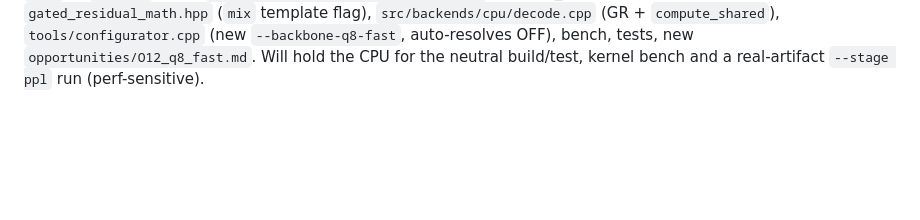
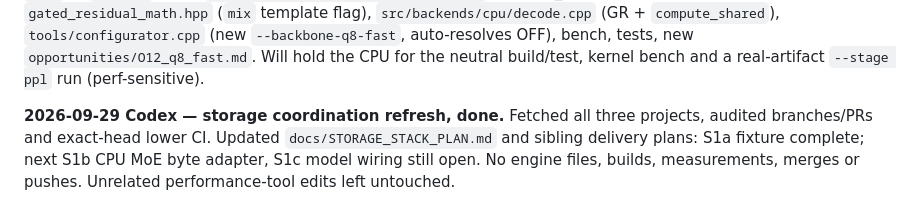
Before and after one commit to CraigHutchinson/Sub0Llm, a Markdown page: docs/ACTIVE_WORK_LOG.md, the part around the change. Rendered like a GitHub page; blank space fills up the shorter version.

```diff
--- a/docs/ACTIVE_WORK_LOG.md
+++ b/docs/ACTIVE_WORK_LOG.md
@@ -953,3 +953,8 @@ overlap (AGENTS.md's own preamble).
 (`mix` template flag), `src/backends/cpu/decode.cpp` (GR + `compute_shared`), `tools/configurator.cpp` (new
 `--backbone-q8-fast`, auto-resolves OFF), bench, tests, new `opportunities/O12_q8_fast.md`. Will hold the CPU
 for the neutral build/test, kernel bench and a real-artifact `--stage ppl` run (perf-sensitive).
+
+**2026-09-29 Codex — storage coordination refresh, done.** Fetched all three projects, audited
+branches/PRs and exact-head lower CI. Updated `docs/STORAGE_STACK_PLAN.md` and sibling delivery plans:
+S1a fixture complete; next S1b CPU MoE byte adapter, S1c model wiring still open. No engine files,
+builds, measurements, merges or pushes. Unrelated performance-tool edits left untouched.
```
Also changed, not shown: docs/STORAGE_STACK_PLAN.md (+66 -71 lines).
